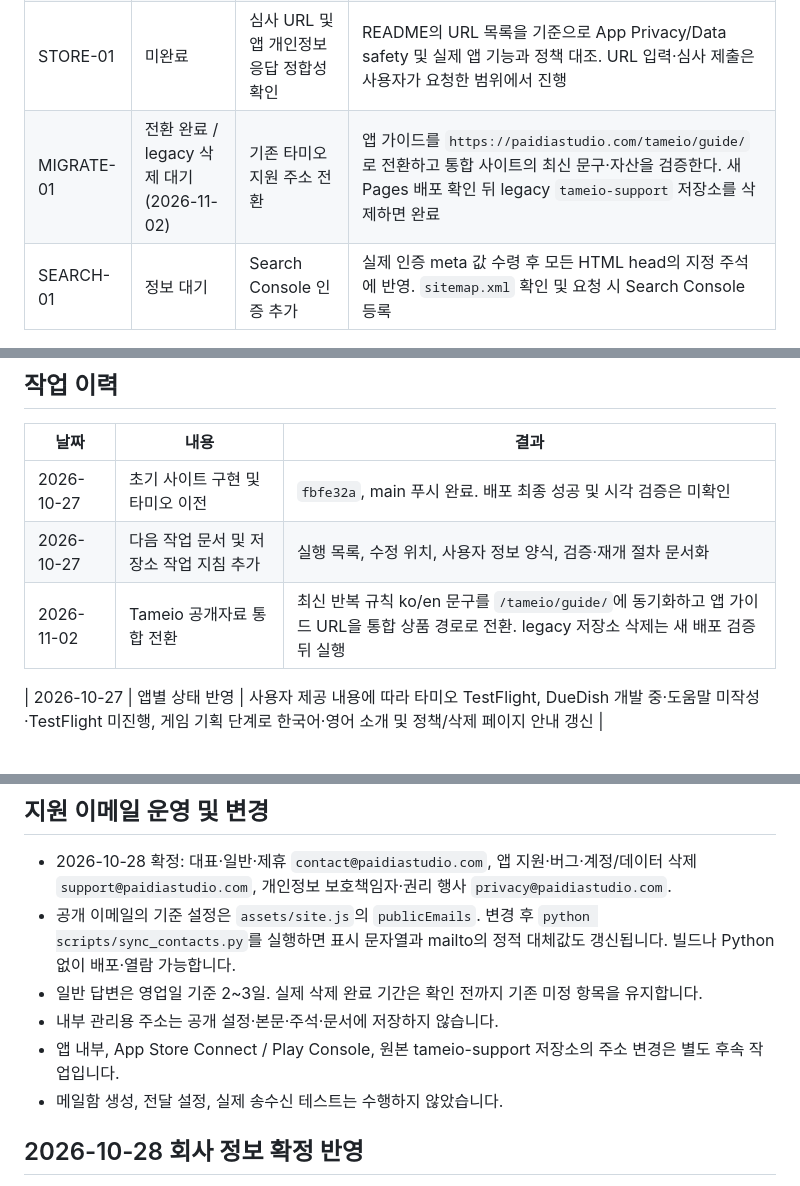
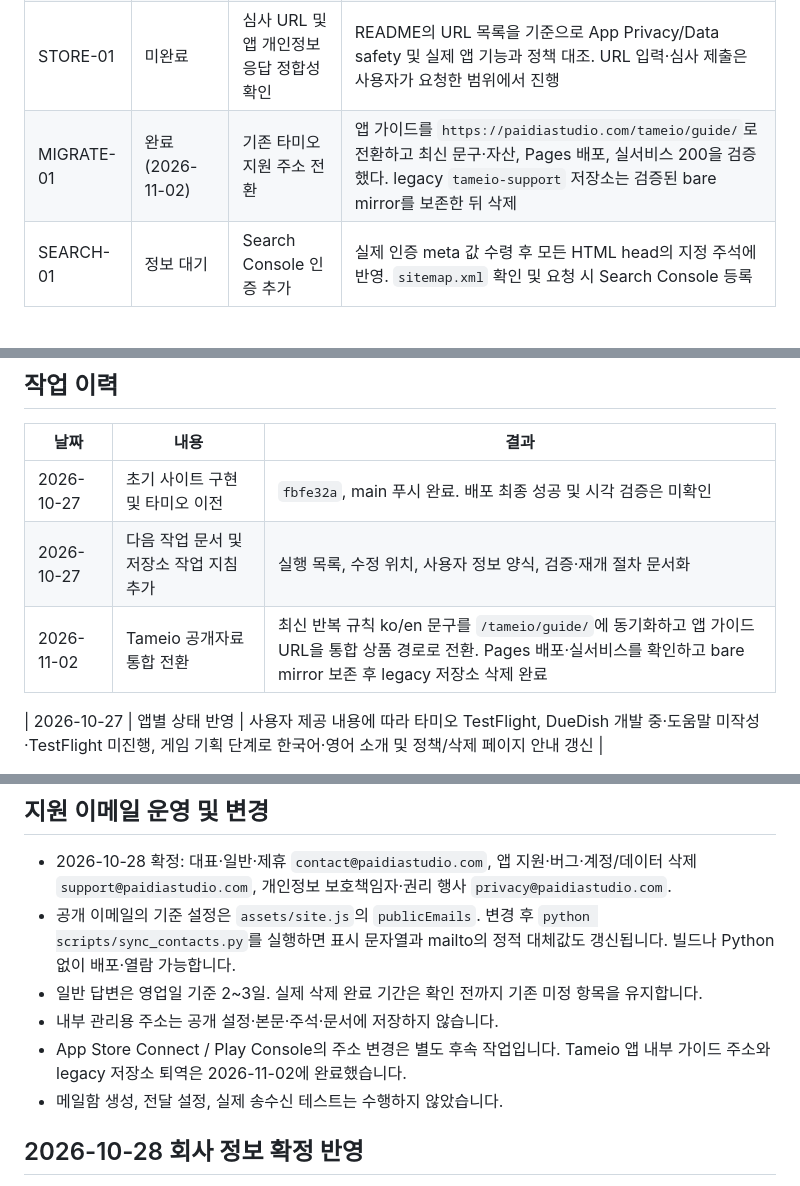
Before and after one commit to KiWon-A-Kim/KiWon-A-Kim.github.io, a Markdown page: docs/NEXT_STEPS.md, 3 parts joined by grey strips. Rendered like a GitHub page.

```diff
--- a/docs/NEXT_STEPS.md
+++ b/docs/NEXT_STEPS.md
@@ -55,7 +55,7 @@ DueDish는 사용자가 연결한 프로젝트명으로 표시합니다. 공식
 | QA-01 | 미실시 | 데스크톱·모바일 화면 검증 | 375px 전후 모바일 및 데스크톱에서 메뉴, 회사 정보, 긴 미정 표시, 표·이미지, 영어 이동, 키보드 포커스와 가로 넘침 확인 |
 | QA-02 | 미완료 | 영어 문서 최종 교정 | 회사 실정보와 정책 확정 후 한국어·영어 내용 일치 확인. 현재 한국어로 남긴 미정 표시는 확정 시 영어 본문에서도 이해 가능한 내용으로 교체 |
 | STORE-01 | 미완료 | 심사 URL 및 앱 개인정보 응답 정합성 확인 | README의 URL 목록을 기준으로 App Privacy/Data safety 및 실제 앱 기능과 정책 대조. URL 입력·심사 제출은 사용자가 요청한 범위에서 진행 |
-| MIGRATE-01 | 전환 완료 / legacy 삭제 대기 (2026-11-02) | 기존 타미오 지원 주소 전환 | 앱 가이드를 `https://paidiastudio.com/tameio/guide/`로 전환하고 통합 사이트의 최신 문구·자산을 검증한다. 새 Pages 배포 확인 뒤 legacy `tameio-support` 저장소를 삭제하면 완료 |
+| MIGRATE-01 | 완료 (2026-11-02) | 기존 타미오 지원 주소 전환 | 앱 가이드를 `https://paidiastudio.com/tameio/guide/`로 전환하고 최신 문구·자산, Pages 배포, 실서비스 200을 검증했다. legacy `tameio-support` 저장소는 검증된 bare mirror를 보존한 뒤 삭제 |
 | SEARCH-01 | 정보 대기 | Search Console 인증 추가 | 실제 인증 meta 값 수령 후 모든 HTML head의 지정 주석에 반영. `sitemap.xml` 확인 및 요청 시 Search Console 등록 |
 
 ### 필요할 때 추가할 개선
@@ -129,7 +129,7 @@ git diff --check
 | --- | --- | --- |
 | 2026-10-27 | 초기 사이트 구현 및 타미오 이전 | `fbfe32a`, main 푸시 완료. 배포 최종 성공 및 시각 검증은 미확인 |
 | 2026-10-27 | 다음 작업 문서 및 저장소 작업 지침 추가 | 실행 목록, 수정 위치, 사용자 정보 양식, 검증·재개 절차 문서화 |
-| 2026-11-02 | Tameio 공개자료 통합 전환 | 최신 반복 규칙 ko/en 문구를 `/tameio/guide/`에 동기화하고 앱 가이드 URL을 통합 상품 경로로 전환. legacy 저장소 삭제는 새 배포 검증 뒤 실행 |
+| 2026-11-02 | Tameio 공개자료 통합 전환 | 최신 반복 규칙 ko/en 문구를 `/tameio/guide/`에 동기화하고 앱 가이드 URL을 통합 상품 경로로 전환. Pages 배포·실서비스를 확인하고 bare mirror 보존 후 legacy 저장소 삭제 완료 |
 
 | 2026-10-27 | 앱별 상태 반영 | 사용자 제공 내용에 따라 타미오 TestFlight, DueDish 개발 중·도움말 미작성·TestFlight 미진행, 게임 기획 단계로 한국어·영어 소개 및 정책/삭제 페이지 안내 갱신 |
 
@@ -139,7 +139,7 @@ git diff --check
 - 공개 이메일의 기준 설정은 `assets/site.js`의 `publicEmails`. 변경 후 `python scripts/sync_contacts.py`를 실행하면 표시 문자열과 mailto의 정적 대체값도 갱신됩니다. 빌드나 Python 없이 배포·열람 가능합니다.
 - 일반 답변은 영업일 기준 2~3일. 실제 삭제 완료 기간은 확인 전까지 기존 미정 항목을 유지합니다.
 - 내부 관리용 주소는 공개 설정·본문·주석·문서에 저장하지 않습니다.
-- 앱 내부, App Store Connect / Play Console, 원본 tameio-support 저장소의 주소 변경은 별도 후속 작업입니다.
+- App Store Connect / Play Console의 주소 변경은 별도 후속 작업입니다. Tameio 앱 내부 가이드 주소와 legacy 저장소 퇴역은 2026-11-02에 완료했습니다.
 - 메일함 생성, 전달 설정, 실제 송수신 테스트는 수행하지 않았습니다.
 
 ## 2026-10-28 회사 정보 확정 반영
```
Also changed, not shown: README.md (+4 -4 lines).
